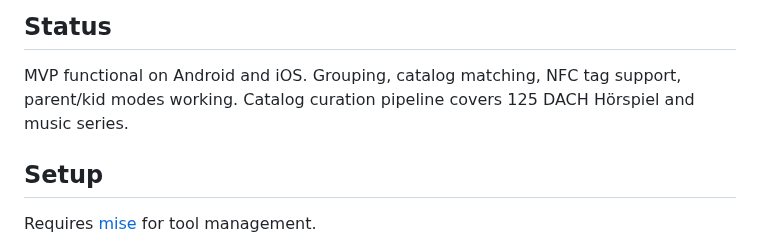
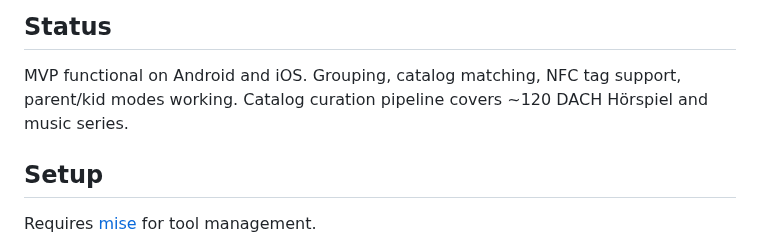
Before and after one commit to EnTeQuAk/lauschi, a Markdown page: README.md, the part around the change. GitHub-like rendering.

Commit message:
fixup! docs: update README to reflect ARD Audiothek as supported provider

```diff
--- a/README.md
+++ b/README.md
@@ -17,7 +17,7 @@ internationalizable. All data stays on-device.
 
 MVP functional on Android and iOS. Grouping, catalog matching,
 NFC tag support, parent/kid modes working. Catalog curation
-pipeline covers 125 DACH Hörspiel and music series.
+pipeline covers ~120 DACH Hörspiel and music series.
 
 ## Setup
 
```
